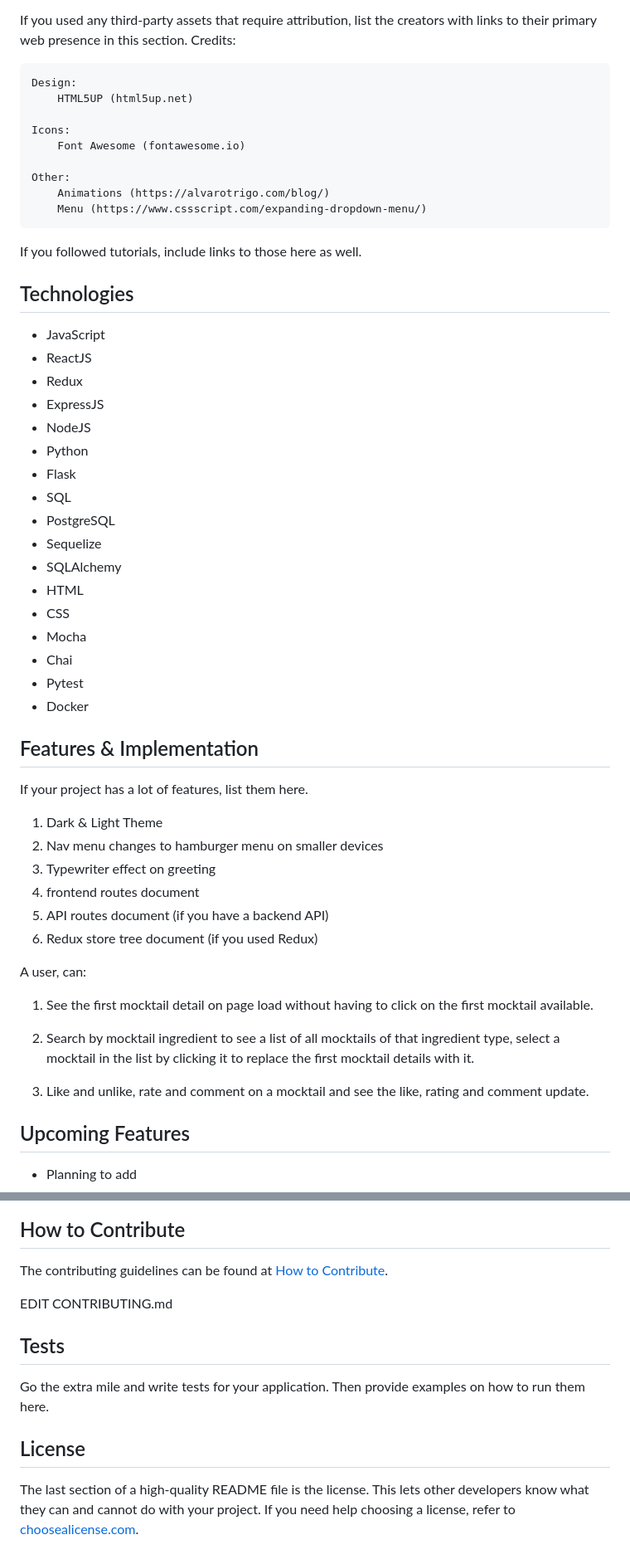
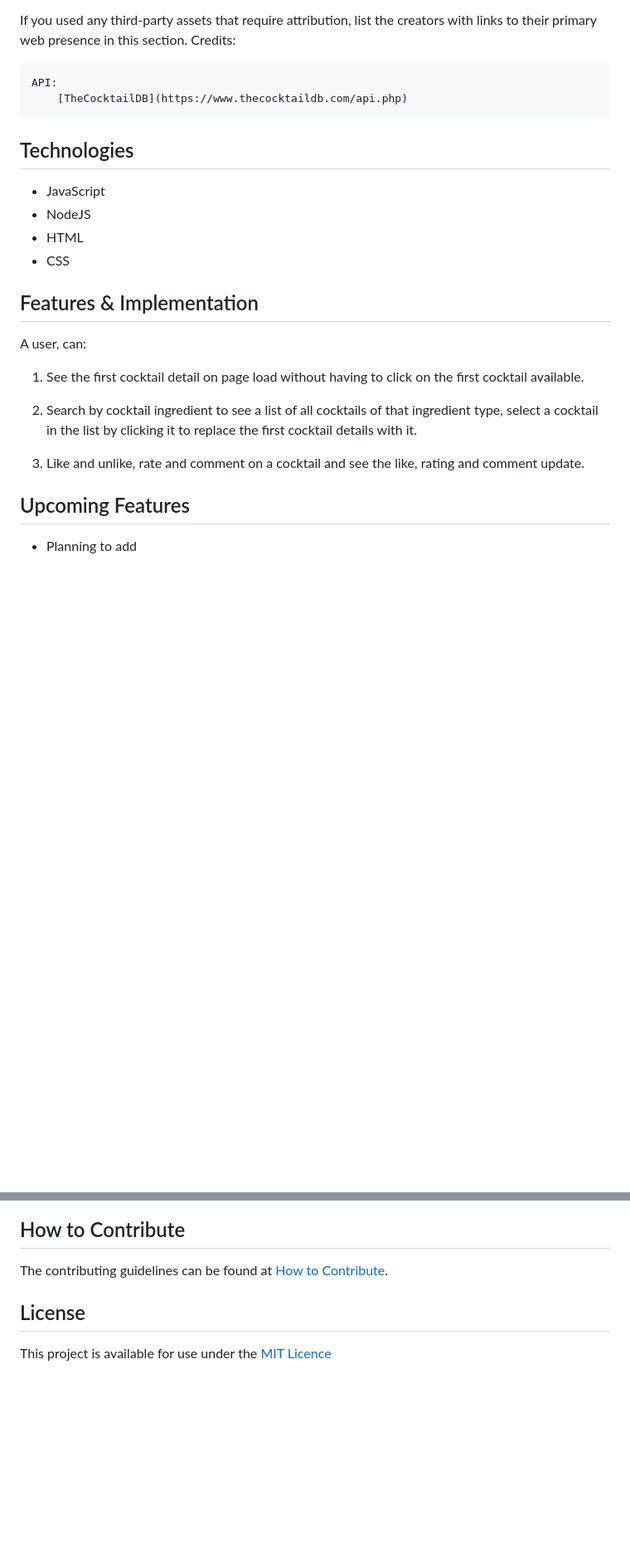
Before and after one commit to michellemounde/cocktail-overflow, a Markdown page: README.md, 2 parts joined by grey strips. Shown at 83% size. GitHub-like rendering; blank space fills up the shorter version.

```diff
--- a/README.md
+++ b/README.md
@@ -74,57 +50,27 @@ Collaborators:
 If you used any third-party assets that require attribution, list the creators with links to their primary web presence in this section.
 Credits:
 
-	Design:
-		HTML5UP (html5up.net)
-
-	Icons:
-		Font Awesome (fontawesome.io)
-
-	Other:
-		Animations (https://alvarotrigo.com/blog/)
-		Menu (https://www.cssscript.com/expanding-dropdown-menu/)
-
-If you followed tutorials, include links to those here as well.
+	API:
+		[TheCocktailDB](https://www.thecocktaildb.com/api.php)
 
 ## Technologies
 - JavaScript
-- ReactJS
-- Redux
-- ExpressJS
 - NodeJS
-- Python
-- Flask
-- SQL
-- PostgreSQL
-- Sequelize
-- SQLAlchemy
 - HTML
 - CSS
-- Mocha
-- Chai
-- Pytest
-- Docker
 
 ## Features & Implementation
 
-If your project has a lot of features, list them here.
-1. Dark & Light Theme
-2. Nav menu changes to hamburger menu on smaller devices
-3. Typewriter effect on greeting
-4. frontend routes document
-5. API routes document (if you have a backend API)
-6. Redux store tree document (if you used Redux)
-
 A user, can:
 
-1. See the first mocktail detail on page load without having to click on the
-first mocktail available.
+1. See the first cocktail detail on page load without having to click on the
+first cocktail available.
 
-2. Search by mocktail ingredient to see a list of all mocktails
-of that ingredient type, select a mocktail in the list by clicking it to
-replace the first mocktail details with it.
+2. Search by cocktail ingredient to see a list of all cocktails
+of that ingredient type, select a cocktail in the list by clicking it to
+replace the first cocktail details with it.
 
-3. Like and unlike, rate and comment on a mocktail and see the like, rating and comment update.
+3. Like and unlike, rate and comment on a cocktail and see the like, rating and comment update.
 
 ## Upcoming Features
 - Planning to add
@@ -138,12 +84,6 @@ If you wish to contribute or if there's anything you would like to chat about, s
 
 The contributing guidelines can be found at [How to Contribute](docs/CONTRIBUTING.md).
 
-EDIT CONTRIBUTING.md
-
-## Tests
-
-Go the extra mile and write tests for your application. Then provide examples on how to run them here.
-
 ## License
 
-The last section of a high-quality README file is the license. This lets other developers know what they can and cannot do with your project. If you need help choosing a license, refer to [choosealicense.com](https://choosealicense.com/).
+This project is available for use under the [MIT Licence](docs/LICENSE.md)
```
Also changed, not shown: other parts of README.md (+14 -38 lines).
